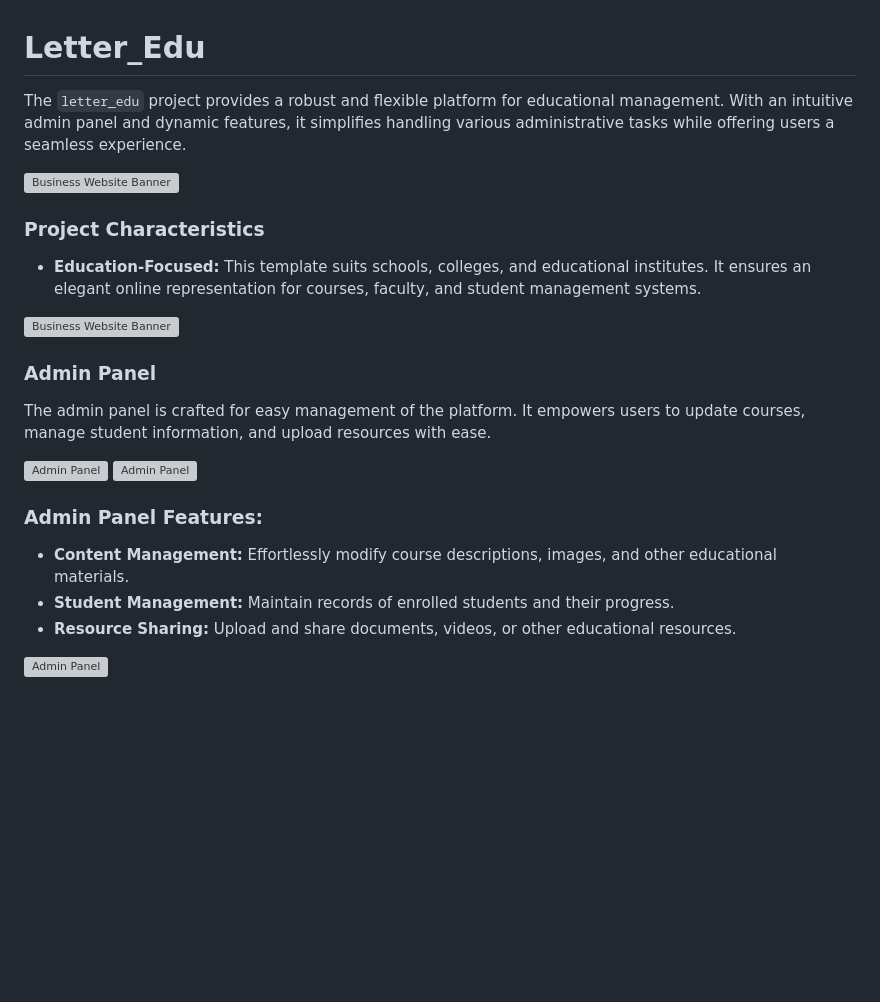
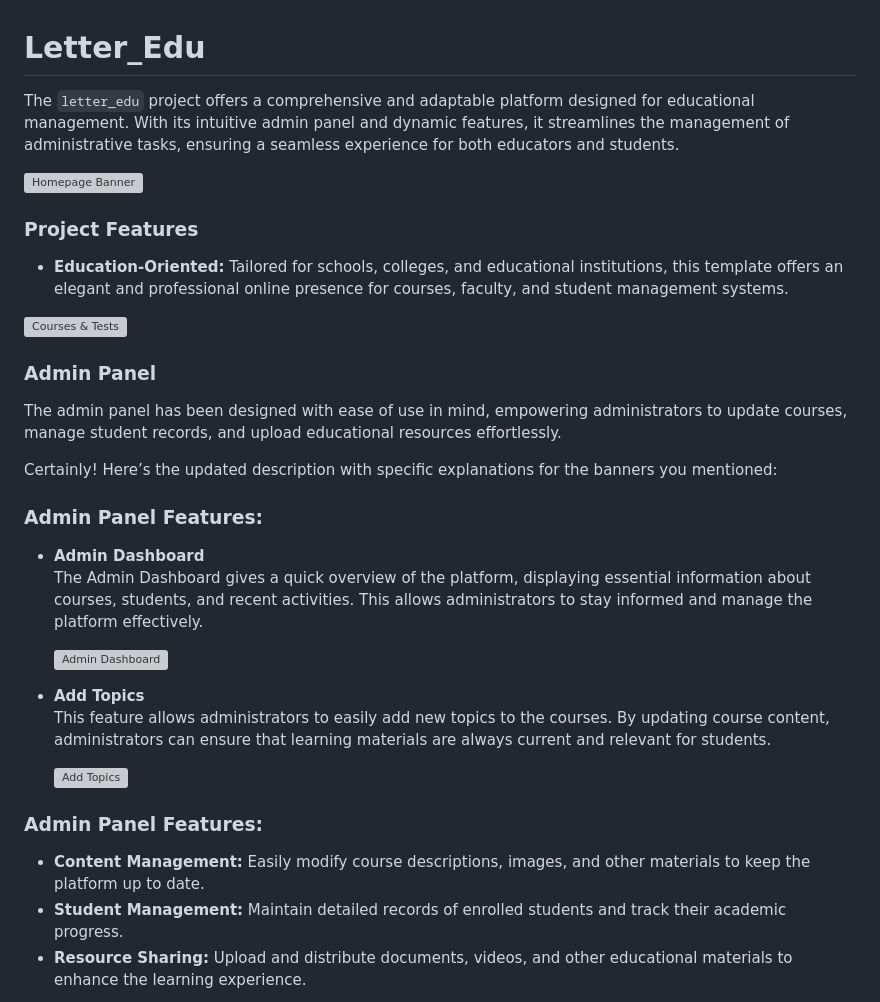
Before and after one commit to Iqbolshoh/php-education-management, a Markdown page: README.md, the part around the change printed below. Drawn GitHub-style; blank space fills up the shorter version; grey boxes are pictures that could not be loaded.

```diff
--- a/README.md
+++ b/README.md
@@ -1,25 +1,35 @@
 # Letter_Edu
 
-The `letter_edu` project provides a robust and flexible platform for educational management. With an intuitive admin panel and dynamic features, it simplifies handling various administrative tasks while offering users a seamless experience.
+The `letter_edu` project offers a comprehensive and adaptable platform designed for educational management. With its intuitive admin panel and dynamic features, it streamlines the management of administrative tasks, ensuring a seamless experience for both educators and students.
 
-![Business Website Banner](https://github.com/Iqbolshoh/letter-edu/blob/main/images/banner-1.png)
+![Homepage Banner](https://github.com/Iqbolshoh/letter-edu/blob/main/images/banner-1.png)
 
-### Project Characteristics
+### Project Features
 
-- **Education-Focused:** This template suits schools, colleges, and educational institutes. It ensures an elegant online representation for courses, faculty, and student management systems.
+- **Education-Oriented:** Tailored for schools, colleges, and educational institutions, this template offers an elegant and professional online presence for courses, faculty, and student management systems.
 
-![Business Website Banner](https://github.com/Iqbolshoh/letter-edu/blob/main/images/banner-2.png)
+![Courses & Tests](https://github.com/Iqbolshoh/letter-edu/blob/main/images/banner-2.png)
 
 ### Admin Panel
 
-The admin panel is crafted for easy management of the platform. It empowers users to update courses, manage student information, and upload resources with ease.
+The admin panel has been designed with ease of use in mind, empowering administrators to update courses, manage student records, and upload educational resources effortlessly.
 
-![Admin Panel](https://github.com/Iqbolshoh/letter-edu/blob/main/images/banner-3.png)
-![Admin Panel](https://github.com/Iqbolshoh/letter-edu/blob/main/images/banner-4.png)
+Certainly! Here’s the updated description with specific explanations for the banners you mentioned:
 
 ### Admin Panel Features:
-- **Content Management:** Effortlessly modify course descriptions, images, and other educational materials.
-- **Student Management:** Maintain records of enrolled students and their progress.
-- **Resource Sharing:** Upload and share documents, videos, or other educational resources.
 
-![Admin Panel](https://github.com/Iqbolshoh/letter-edu/blob/main/images/banner-5.png)
+- **Admin Dashboard**
+  The Admin Dashboard gives a quick overview of the platform, displaying essential information about courses, students, and recent activities. This allows administrators to stay informed and manage the platform effectively.
+
+  ![Admin Dashboard](https://github.com/Iqbolshoh/letter-edu/blob/main/images/banner-3.png)
+
+- **Add Topics**
+  This feature allows administrators to easily add new topics to the courses. By updating course content, administrators can ensure that learning materials are always current and relevant for students.
+
+  ![Add Topics](https://github.com/Iqbolshoh/letter-edu/blob/main/images/banner-4.png)
+
+### Admin Panel Features:
+- **Content Management:** Easily modify course descriptions, images, and other materials to keep the platform up to date.
+- **Student Management:** Maintain detailed records of enrolled students and track their academic progress.
+- **Resource Sharing:** Upload and distribute documents, videos, and other educational materials to enhance the learning experience.
+
```
Also changed, not shown: other parts of README.md (+1 -0 lines).
